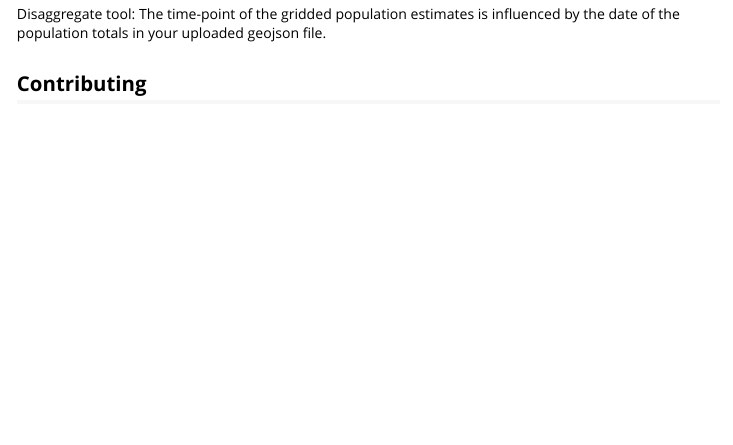
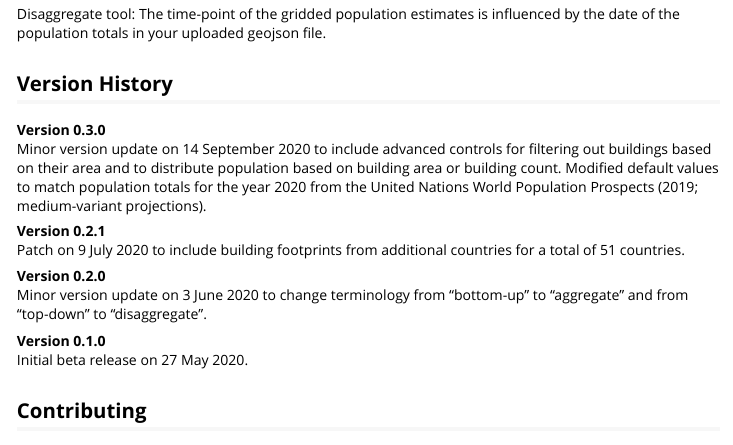
Before and after one commit to wpgp/peanutButter, an R Markdown document (vignettes/jelly.Rmd): the page in a window 1100 px wide, from 5880 px down. Rendered offline with R 4.5, knitr and Pandoc, with nearby package versions.

Commit message:
version history

```diff
--- a/vignettes/jelly.Rmd
+++ b/vignettes/jelly.Rmd
@@ -188,6 +188,20 @@ Aggregate tool: The time-point represented by the gridded population estimates i
 
 Disaggregate tool: The time-point of the gridded population estimates is influenced by the date of the population totals in your uploaded geojson file.
 
+## Version History
+
+<strong>Version 0.3.0</strong><br>
+Minor version update on 14 September 2020 to include advanced controls for filtering out buildings based on their area and to distribute population based on building area or building count. Modified default values to match population totals for the year 2020 from the United Nations World Population Prospects (2019; medium-variant projections).
+
+<strong>Version 0.2.1</strong><br>
+Patch on 9 July 2020 to include building footprints from additional countries for a total of 51 countries.
+
+<strong>Version 0.2.0</strong><br>
+Minor version update on 3 June 2020 to change terminology from "bottom-up" to "aggregate" and from "top-down" to "disaggregate".
+
+<strong>Version 0.1.0</strong><br>
+Initial beta release on 27 May 2020.
+
 ## Contributing
 The _peanutButter_ R package was developed by the WorldPop Research Group within the Department of Geography and Environmental Science at the University of Southampton. Funding was provided by the Bill and Melinda Gates Foundation (INV-002697). Ecopia.AI and Maxar Technologies (2020) provided high resolution building footprints based on recent satellite imagery. Gridded age-sex data were provided by the WorldPop Global High Resolution Population Denominators Project led by Alessandro Sorichetta with funding from the Bill and Melinda Gates Foundation (OPP1134076). Development of the _peanutButter_ R package was led by Doug Leasure. Claire Dooley developed the source rasters of building counts and urban/rural settlements. Maksym Bondarenko maintains WorldPop's Shiny server. Professor Andy Tatem provides oversight of the WorldPop Research Group.
 
```
Also changed, not shown: inst/jelly/www/about.html.
